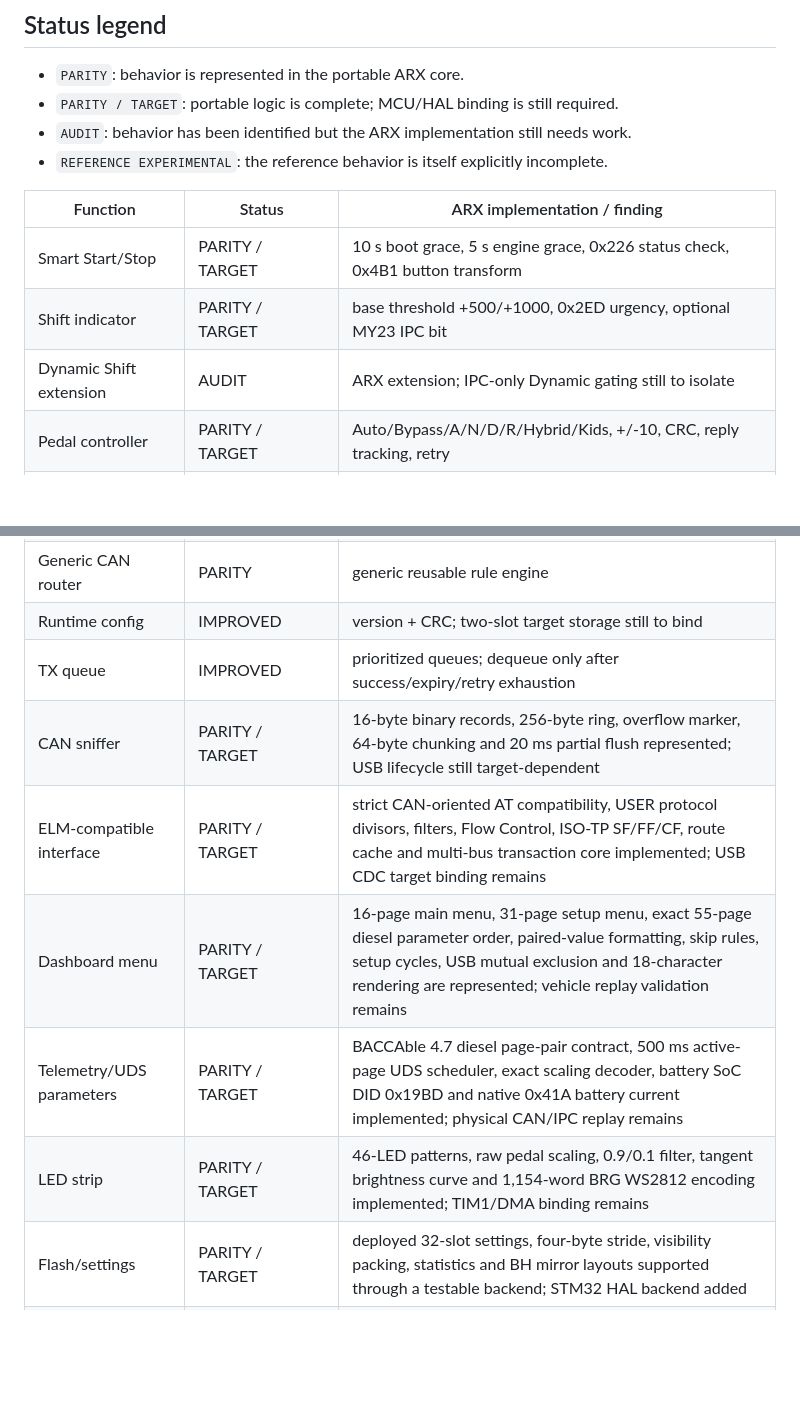
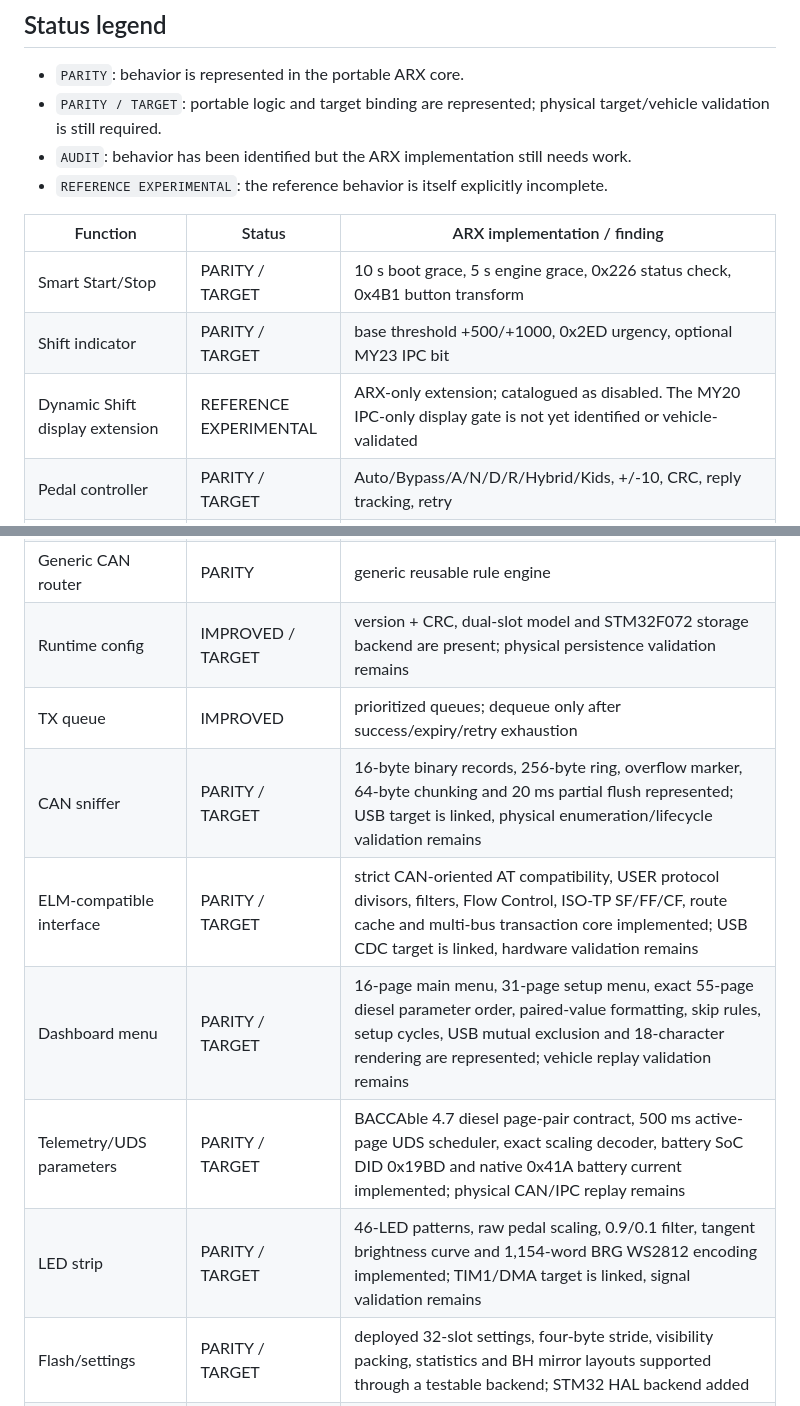
Before and after one commit to AriotaG/AlfaRaceX-Framework, a Markdown page: docs/FUNCTION_AUDIT.md, 2 parts joined by grey strips. Rendered like a GitHub page; blank space fills up the shorter version.

Commit message:
docs: distinguish linked target from physical validation

```diff
--- a/docs/FUNCTION_AUDIT.md
+++ b/docs/FUNCTION_AUDIT.md
@@ -7,7 +7,7 @@ logic are represented in ARX and covered by deterministic tests.
 ## Status legend
 
 - `PARITY`: behavior is represented in the portable ARX core.
-- `PARITY / TARGET`: portable logic is complete; MCU/HAL binding is still required.
+- `PARITY / TARGET`: portable logic and target binding are represented; physical target/vehicle validation is still required.
 - `AUDIT`: behavior has been identified but the ARX implementation still needs work.
 - `REFERENCE EXPERIMENTAL`: the reference behavior is itself explicitly incomplete.
 
@@ -15,7 +15,7 @@ logic are represented in ARX and covered by deterministic tests.
 |---|---|---|
 | Smart Start/Stop | PARITY / TARGET | 10 s boot grace, 5 s engine grace, 0x226 status check, 0x4B1 button transform |
 | Shift indicator | PARITY / TARGET | base threshold +500/+1000, 0x2ED urgency, optional MY23 IPC bit |
-| Dynamic Shift extension | AUDIT | ARX extension; IPC-only Dynamic gating still to isolate |
+| Dynamic Shift display extension | REFERENCE EXPERIMENTAL | ARX-only extension; catalogued as disabled. The MY20 IPC-only display gate is not yet identified or vehicle-validated |
 | Pedal controller | PARITY / TARGET | Auto/Bypass/A/N/D/R/Hybrid/Kids, +/-10, CRC, reply tracking, retry |
 | DPF regeneration alert | PARITY / TARGET | mode 2 start, visual dirty-bit overlay, 11-sample zero-mode debounce |
 | CAN route service | PARITY / TARGET | one-shot standard/extended capture with 0x18DABAF1 request and 0x18DAF1BA response |
@@ -36,13 +36,13 @@ logic are represented in ARX and covered by deterministic tests.
 | ESC/TC drive-style inversion | PARITY / TARGET | C1/C2 0x384, C1/C2 0x4AF, C1 0x5A8, BH 0x46C/0x25A, lane gesture and 50 ms C1 keepalive represented; inter-node state sync uses the 19-byte link |
 | Park mirror | PARITY / TARGET | reverse+indicator selection, N transient, delayed restore, 0x5A6 capture, 0x5A8 command |
 | Generic CAN router | PARITY | generic reusable rule engine |
-| Runtime config | IMPROVED | version + CRC; two-slot target storage still to bind |
+| Runtime config | IMPROVED / TARGET | version + CRC, dual-slot model and STM32F072 storage backend are present; physical persistence validation remains |
 | TX queue | IMPROVED | prioritized queues; dequeue only after success/expiry/retry exhaustion |
-| CAN sniffer | PARITY / TARGET | 16-byte binary records, 256-byte ring, overflow marker, 64-byte chunking and 20 ms partial flush represented; USB lifecycle still target-dependent |
-| ELM-compatible interface | PARITY / TARGET | strict CAN-oriented AT compatibility, USER protocol divisors, filters, Flow Control, ISO-TP SF/FF/CF, route cache and multi-bus transaction core implemented; USB CDC target binding remains |
+| CAN sniffer | PARITY / TARGET | 16-byte binary records, 256-byte ring, overflow marker, 64-byte chunking and 20 ms partial flush represented; USB target is linked, physical enumeration/lifecycle validation remains |
+| ELM-compatible interface | PARITY / TARGET | strict CAN-oriented AT compatibility, USER protocol divisors, filters, Flow Control, ISO-TP SF/FF/CF, route cache and multi-bus transaction core implemented; USB CDC target is linked, hardware validation remains |
 | Dashboard menu | PARITY / TARGET | 16-page main menu, 31-page setup menu, exact 55-page diesel parameter order, paired-value formatting, skip rules, setup cycles, USB mutual exclusion and 18-character rendering are represented; vehicle replay validation remains |
 | Telemetry/UDS parameters | PARITY / TARGET | BACCAble 4.7 diesel page-pair contract, 500 ms active-page UDS scheduler, exact scaling decoder, battery SoC DID 0x19BD and native 0x41A battery current implemented; physical CAN/IPC replay remains |
-| LED strip | PARITY / TARGET | 46-LED patterns, raw pedal scaling, 0.9/0.1 filter, tangent brightness curve and 1,154-word BRG WS2812 encoding implemented; TIM1/DMA binding remains |
+| LED strip | PARITY / TARGET | 46-LED patterns, raw pedal scaling, 0.9/0.1 filter, tangent brightness curve and 1,154-word BRG WS2812 encoding implemented; TIM1/DMA target is linked, signal validation remains |
 | Flash/settings | PARITY / TARGET | deployed 32-slot settings, four-byte stride, visibility packing, statistics and BH mirror layouts supported through a testable backend; STM32 HAL backend added |
 | Low-consume/wakeup | PARITY / TARGET | 3500/3400 ms timing, sleep blockers, UART pause/resume and PA4/PA5 action contract represented |
 | Inter-controller link | PARITY / TARGET | deployed 19-byte 0x20-padded control frames, queue size 10 and 250/200 ms master/slave timing represented; diagnostic bridge remains separate |
```
